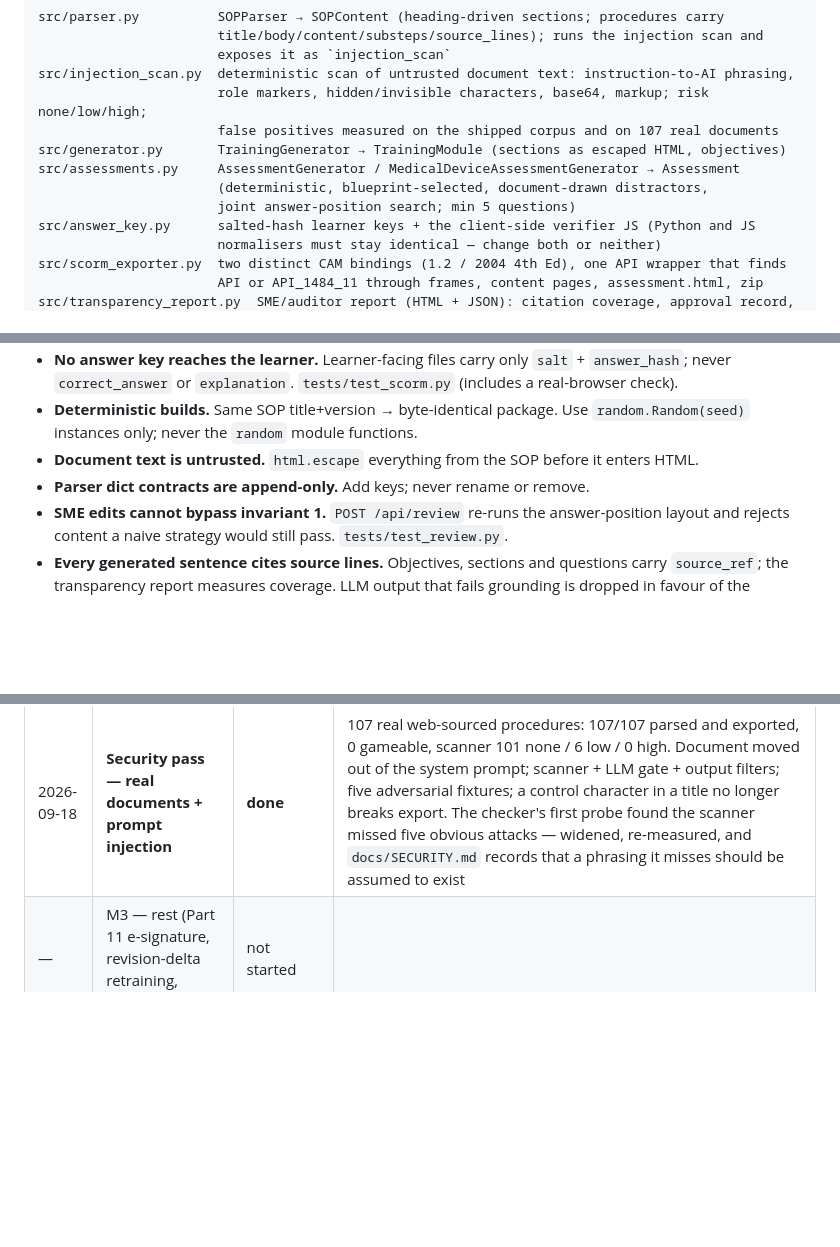
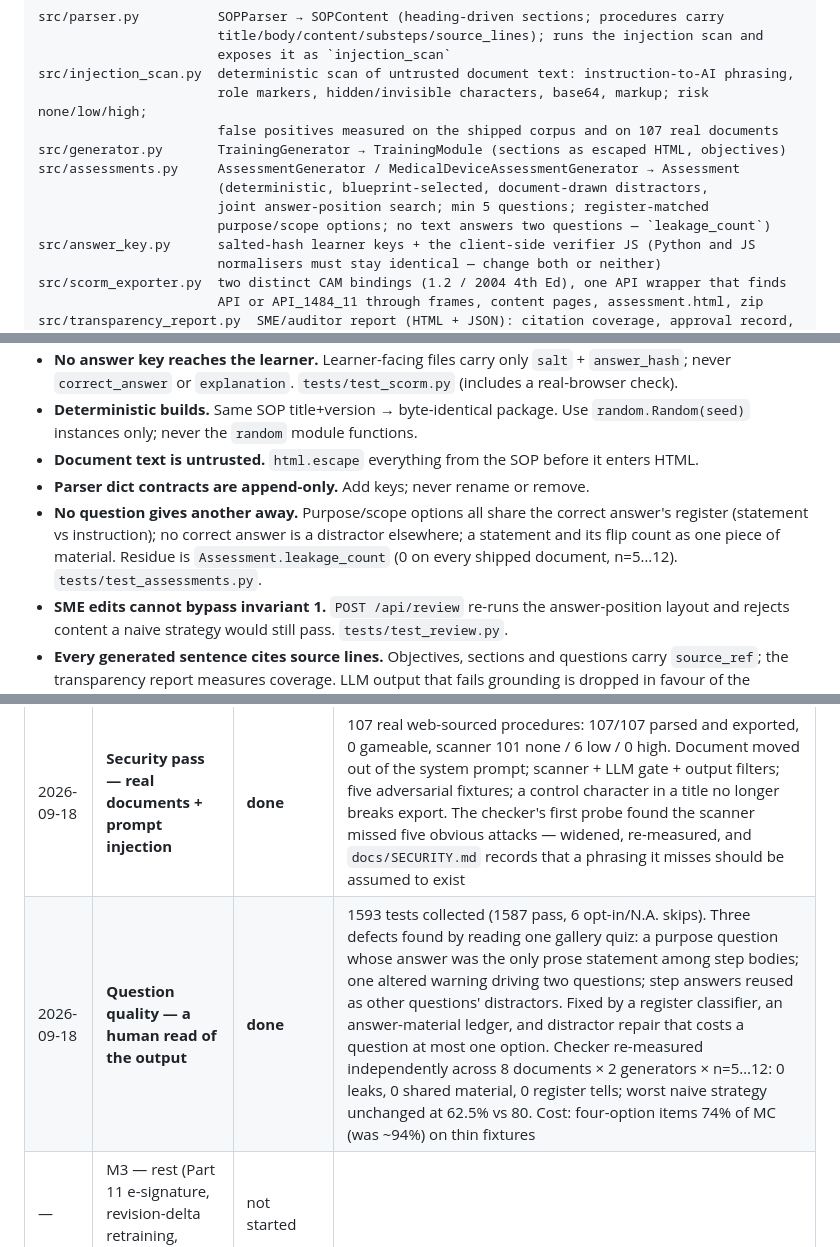
Before and after one commit to Achramjc/trainingcreator, a Markdown page: CLAUDE.md, 3 parts joined by grey strips. Drawn GitHub-style; blank space fills up the shorter version.

Commit message:
Record the question-quality pass in the progress log
Adds the "no question gives another away" invariant to CLAUDE.md with
the measured evidence: 1593 tests collected (1587 pass, 6 skips), zero
leaks / shared material / register tells across 8 documents, both
generators, n=5..12, worst naive strategy unchanged at 62.5%.

Co-Authored-By: Claude Fable 5.1 <noreply@anthropic.com>
Claude-Session: https://claude.ai/code/session_0199toneGMAwKQdLbBYsZUXm

```diff
--- a/CLAUDE.md
+++ b/CLAUDE.md
@@ -26,7 +26,8 @@ src/injection_scan.py  deterministic scan of untrusted document text: instructio
 src/generator.py       TrainingGenerator → TrainingModule (sections as escaped HTML, objectives)
 src/assessments.py     AssessmentGenerator / MedicalDeviceAssessmentGenerator → Assessment
                        (deterministic, blueprint-selected, document-drawn distractors,
-                       joint answer-position search; min 5 questions)
+                       joint answer-position search; min 5 questions; register-matched
+                       purpose/scope options; no text answers two questions — `leakage_count`)
 src/answer_key.py      salted-hash learner keys + the client-side verifier JS (Python and JS
                        normalisers must stay identical — change both or neither)
 src/scorm_exporter.py  two distinct CAM bindings (1.2 / 2004 4th Ed), one API wrapper that finds
@@ -56,6 +57,10 @@ app.py                 Flask API: upload → generate → job.json → signed do
   `random.Random(seed)` instances only; never the `random` module functions.
 - **Document text is untrusted.** `html.escape` everything from the SOP before it enters HTML.
 - **Parser dict contracts are append-only.** Add keys; never rename or remove.
+- **No question gives another away.** Purpose/scope options all share the correct answer's
+  register (statement vs instruction); no correct answer is a distractor elsewhere; a statement
+  and its flip count as one piece of material. Residue is `Assessment.leakage_count` (0 on every
+  shipped document, n=5…12). `tests/test_assessments.py`.
 - **SME edits cannot bypass invariant 1.** `POST /api/review` re-runs the answer-position layout
   and rejects content a naive strategy would still pass. `tests/test_review.py`.
 - **Every generated sentence cites source lines.** Objectives, sections and questions carry
@@ -94,6 +99,7 @@ app.py                 Flask API: upload → generate → job.json → signed do
 | — | M2 — real application (accounts, DB, workers, server-side scoring) | on hold | owner chose to pilot M1 first |
 | 2026-09-17 | **M3 (partial) — audit trail** (owner's call: before M2) | **done** | 1378 tests collected (1373 pass, 5 opt-in/N.A. skips). Per-job hash-chained `audit.jsonl` (optional HMAC), a 9-entry lifecycle (7 distinct events) recorded from upload to download, approval recorded before it is written, package anchors the head hash, report/review page/pilot dashboard show verification. Independently verified: one altered character in an approver's name is caught at the right entry; export after an unapproved edit flags "package ≠ approved"; the on-disk report for an approved job says package-matches-approval (an independent code review caught that it previously could not, plus an approve-then-export-failure hole — both fixed and pinned). Limits: no external anchor (trailing-entry removal undetectable without one), server clock, unauthenticated actors pre-M2, not a Part 11 claim |
 | 2026-09-18 | **Security pass — real documents + prompt injection** | **done** | 107 real web-sourced procedures: 107/107 parsed and exported, 0 gameable, scanner 101 none / 6 low / 0 high. Document moved out of the system prompt; scanner + LLM gate + output filters; five adversarial fixtures; a control character in a title no longer breaks export. The checker's first probe found the scanner missed five obvious attacks — widened, re-measured, and `docs/SECURITY.md` records that a phrasing it misses should be assumed to exist |
+| 2026-09-18 | **Question quality — a human read of the output** | **done** | 1593 tests collected (1587 pass, 6 opt-in/N.A. skips). Three defects found by reading one gallery quiz: a purpose question whose answer was the only prose statement among step bodies; one altered warning driving two questions; step answers reused as other questions' distractors. Fixed by a register classifier, an answer-material ledger, and distractor repair that costs a question at most one option. Checker re-measured independently across 8 documents × 2 generators × n=5…12: 0 leaks, 0 shared material, 0 register tells; worst naive strategy unchanged at 62.5% vs 80. Cost: four-option items 74% of MC (was ~94%) on thin fixtures |
 | — | M3 — rest (Part 11 e-signature, revision-delta retraining, validation pack) | not started | |
 | — | M4 — market | not started | |
 
```
